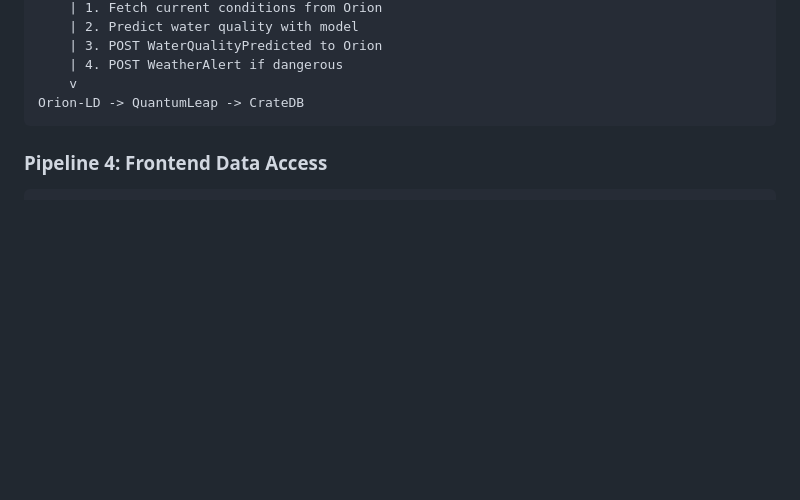
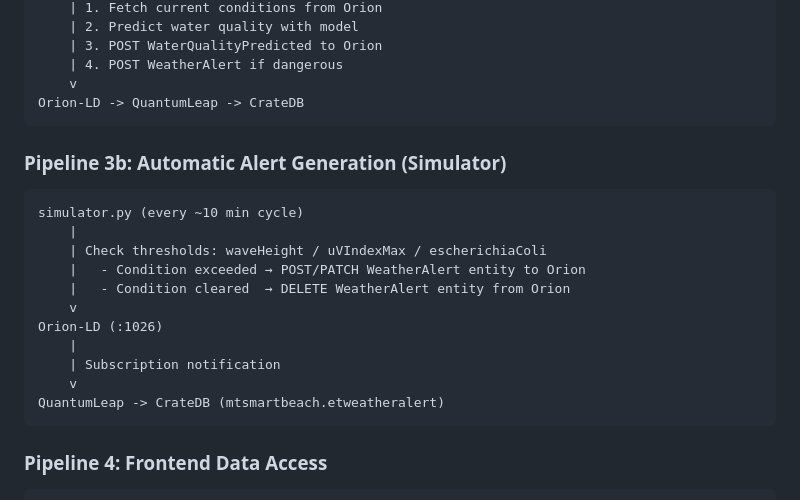
Before and after one commit to nicolasallerponte/neptuno-smartbeach, a Markdown page: docs/architecture.md, the part around one of its changes. Rendered like a GitHub page; blank space fills up the shorter version.

````diff
--- a/docs/architecture.md
+++ b/docs/architecture.md
@@ -190,6 +198,22 @@ ml/predict.py
     | 4. POST WeatherAlert if dangerous
     v
 Orion-LD -> QuantumLeap -> CrateDB
+```
+
+### Pipeline 3b: Automatic Alert Generation (Simulator)
+
+```
+simulator.py (every ~10 min cycle)
+    |
+    | Check thresholds: waveHeight / uVIndexMax / escherichiaColi
+    |   - Condition exceeded → POST/PATCH WeatherAlert entity to Orion
+    |   - Condition cleared  → DELETE WeatherAlert entity from Orion
+    v
+Orion-LD (:1026)
+    |
+    | Subscription notification
+    v
+QuantumLeap -> CrateDB (mtsmartbeach.etweatheralert)
 ```
 
 ### Pipeline 4: Frontend Data Access
````
Also changed, not shown: other parts of docs/architecture.md (+19 -11 lines), docs/PRD.md (+11 -9 lines), docs/data_model.md (+31 -18 lines).
